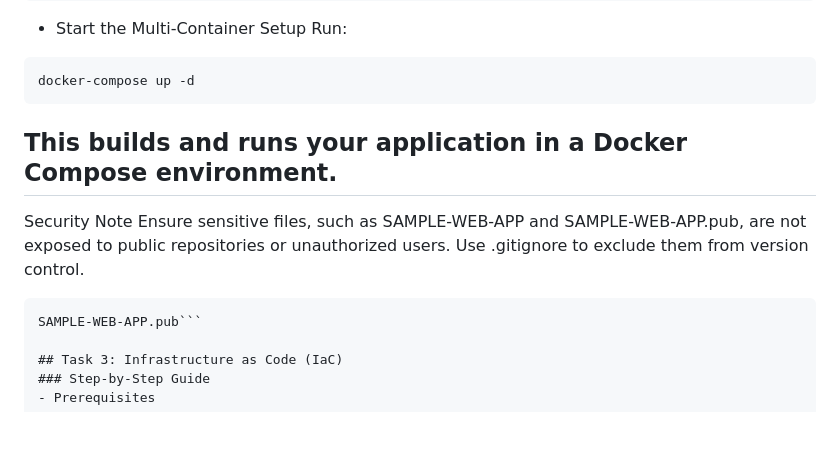
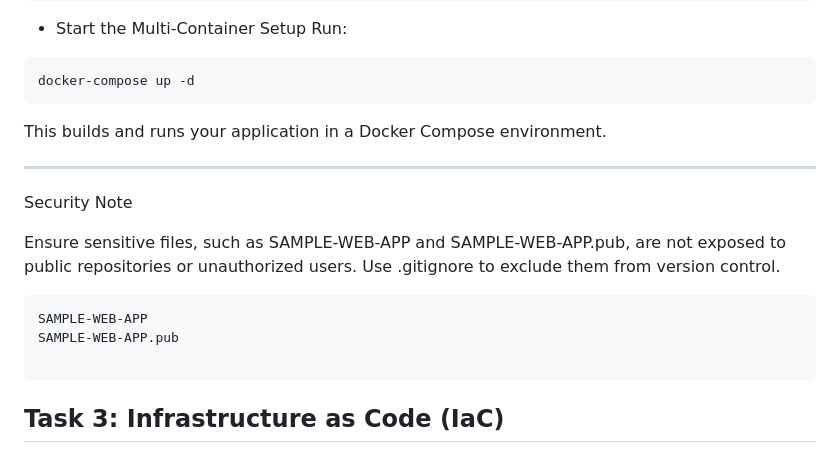
Before and after one commit to KennedyNjuguna/sample-web-app, a Markdown page: README.md, the part around the change. Drawn GitHub-style; blank space fills up the shorter version.

Commit message:
Corrections on README.md file

````diff
--- a/README.md
+++ b/README.md
@@ -120,15 +120,18 @@ services:
 ```bash
 docker-compose up -d
 ```
+This builds and runs your application in a Docker Compose environment.
 
-This builds and runs your application in a Docker Compose environment.
 ---
 Security Note
+
 Ensure sensitive files, such as SAMPLE-WEB-APP and SAMPLE-WEB-APP.pub, are not exposed to public repositories or unauthorized users. Use .gitignore to exclude them from version control.
 
-```SAMPLE-WEB-APP
-SAMPLE-WEB-APP.pub```
+```
+SAMPLE-WEB-APP
+SAMPLE-WEB-APP.pub
 
+```
 ## Task 3: Infrastructure as Code (IaC)
 ### Step-by-Step Guide
 - Prerequisites
````
